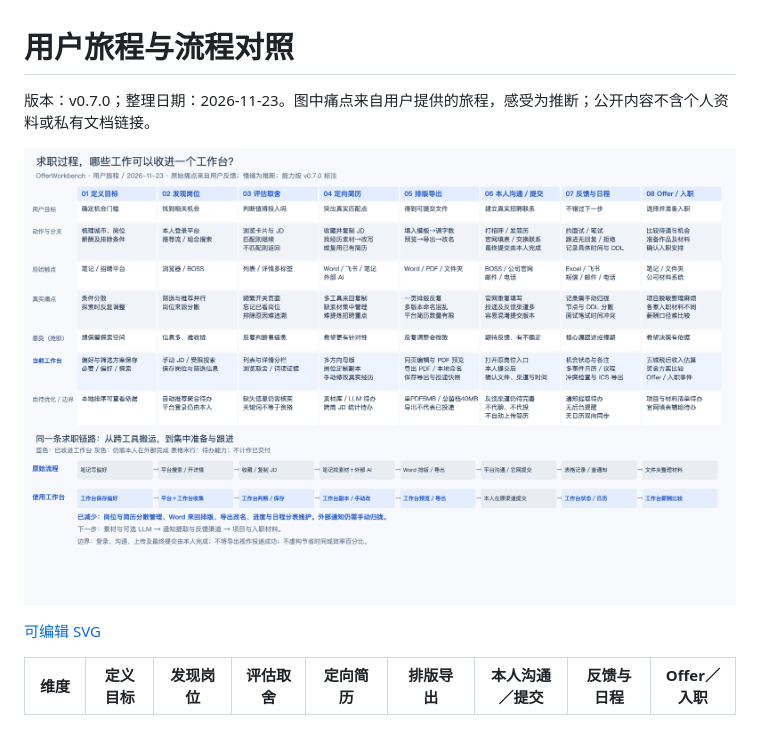
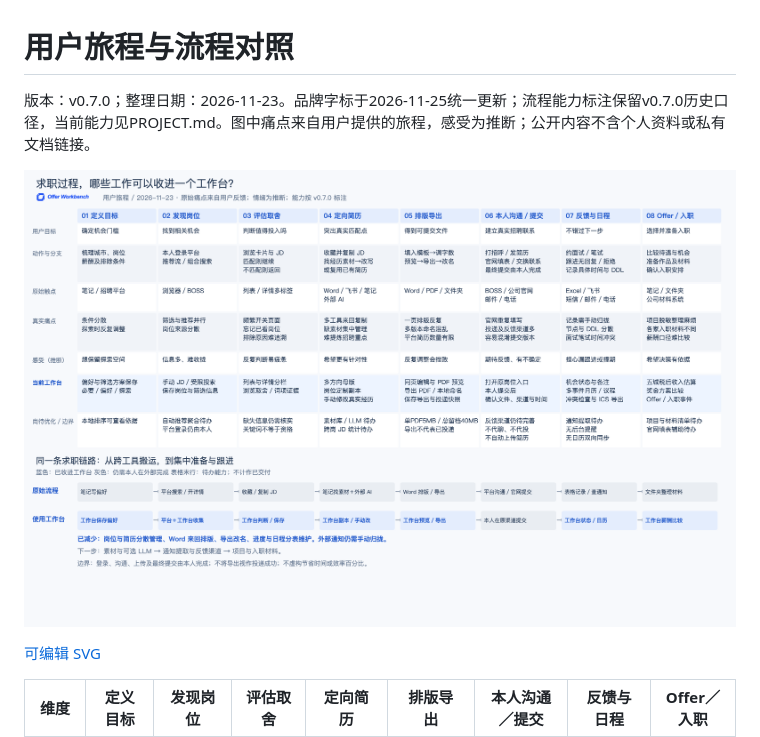
Before and after one commit to zaynwong981/offer-workbench, a Markdown page: docs/design/USER_JOURNEY.md, the part around the change. Drawn GitHub-style; pictures changed too: docs/images/user-journey.png.

```diff
--- a/docs/design/USER_JOURNEY.md
+++ b/docs/design/USER_JOURNEY.md
@@ -1,6 +1,6 @@
 # 用户旅程与流程对照
 
-版本：v0.7.0；整理日期：2026-11-23。图中痛点来自用户提供的旅程，感受为推断；公开内容不含个人资料或私有文档链接。
+版本：v0.7.0；整理日期：2026-11-23。品牌字标于2026-11-25统一更新；流程能力标注保留v0.7.0历史口径，当前能力见PROJECT.md。图中痛点来自用户提供的旅程，感受为推断；公开内容不含个人资料或私有文档链接。
 
 ![用户旅程与原始流程对照](../images/user-journey.png)
 
```
Also changed, not shown: docs/VALIDATION.md (+1 -1 lines), docs/brand/品牌预览.png, 4 other files.
